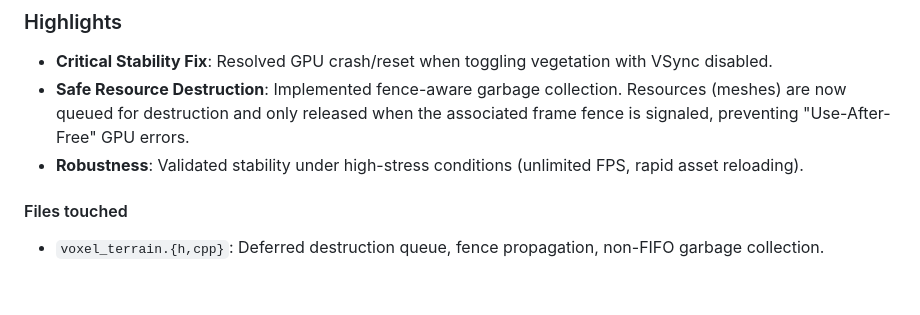
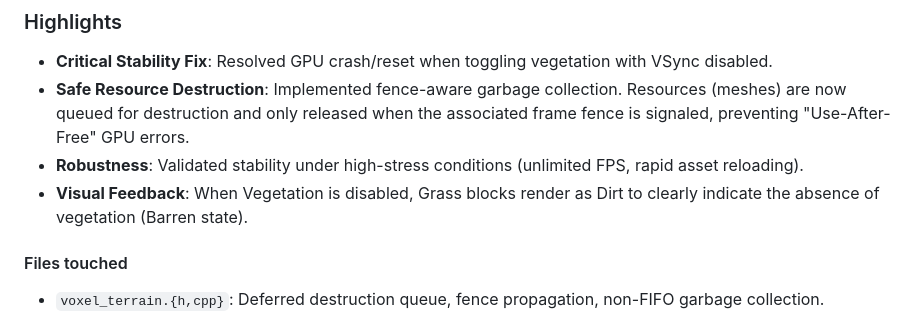
Before and after one commit to jpereiratrindade/SisterAppPEC, a Markdown page: CHANGELOG.md, the part around the change. GitHub-like rendering; blank space fills up the shorter version.

```diff
--- a/CHANGELOG.md
+++ b/CHANGELOG.md
@@ -6,6 +6,7 @@
 - **Critical Stability Fix**: Resolved GPU crash/reset when toggling vegetation with VSync disabled.
 - **Safe Resource Destruction**: Implemented fence-aware garbage collection. Resources (meshes) are now queued for destruction and only released when the associated frame fence is signaled, preventing "Use-After-Free" GPU errors.
 - **Robustness**: Validated stability under high-stress conditions (unlimited FPS, rapid asset reloading).
+- **Visual Feedback**: When Vegetation is disabled, Grass blocks render as Dirt to clearly indicate the absence of vegetation (Barren state).
 
 #### Files touched
 - `voxel_terrain.{h,cpp}`: Deferred destruction queue, fence propagation, non-FIFO garbage collection.
```
Also changed, not shown: DDD.md (+2 -0 lines), README.md (+1 -1 lines).
